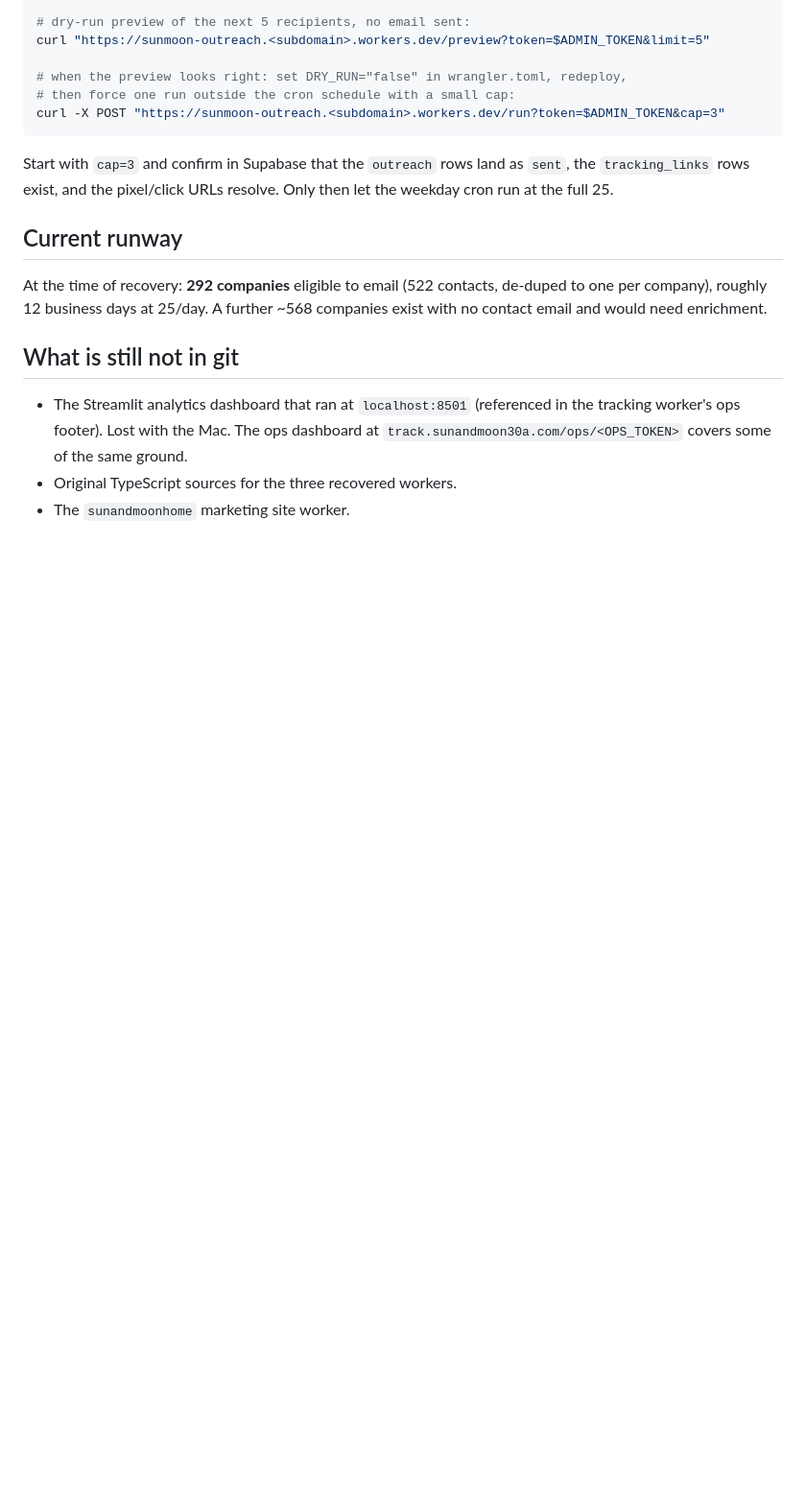
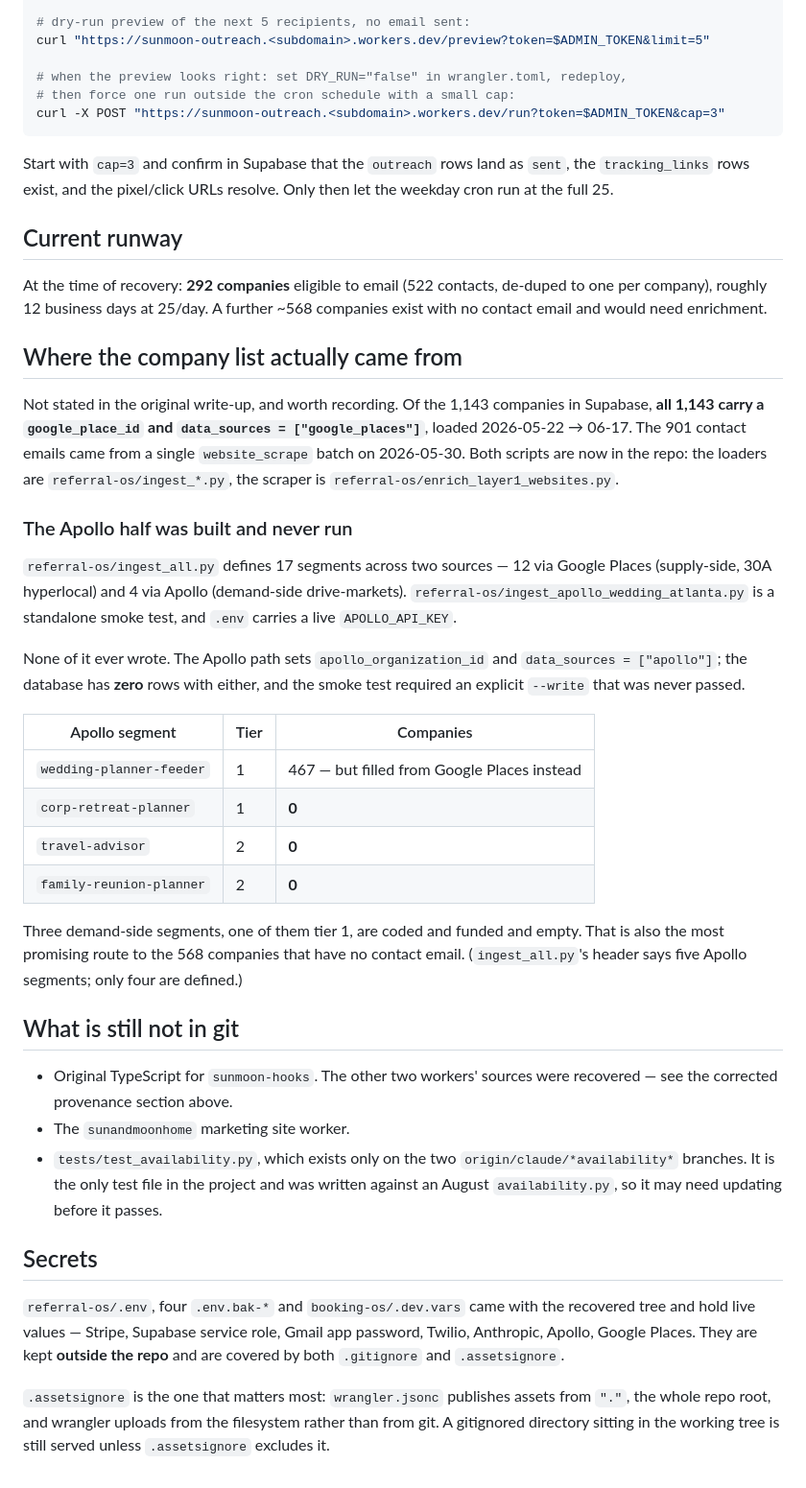
Before and after one commit to crorihuela1/sunandmoon, a Markdown page: docs/RECOVERY.md, the part around one of its changes. Shown at 96% size. Rendered like a GitHub page; blank space fills up the shorter version.

```diff
--- a/docs/RECOVERY.md
+++ b/docs/RECOVERY.md
@@ -141,10 +172,56 @@ At the time of recovery: **292 companies** eligible to email (522 contacts,
 de-duped to one per company), roughly 12 business days at 25/day. A further
 ~568 companies exist with no contact email and would need enrichment.
 
+## Where the company list actually came from
+
+Not stated in the original write-up, and worth recording. Of the 1,143 companies
+in Supabase, **all 1,143 carry a `google_place_id` and `data_sources =
+["google_places"]`**, loaded 2026-05-22 → 06-17. The 901 contact emails came
+from a single `website_scrape` batch on 2026-05-30. Both scripts are now in the
+repo: the loaders are `referral-os/ingest_*.py`, the scraper is
+`referral-os/enrich_layer1_websites.py`.
+
+### The Apollo half was built and never run
+
+`referral-os/ingest_all.py` defines 17 segments across two sources — 12 via
+Google Places (supply-side, 30A hyperlocal) and 4 via Apollo (demand-side
+drive-markets). `referral-os/ingest_apollo_wedding_atlanta.py` is a standalone
+smoke test, and `.env` carries a live `APOLLO_API_KEY`.
+
+None of it ever wrote. The Apollo path sets `apollo_organization_id` and
+`data_sources = ["apollo"]`; the database has **zero** rows with either, and the
+smoke test required an explicit `--write` that was never passed.
+
+| Apollo segment | Tier | Companies |
+|---|---|---|
+| `wedding-planner-feeder` | 1 | 467 — but filled from Google Places instead |
+| `corp-retreat-planner` | 1 | **0** |
+| `travel-advisor` | 2 | **0** |
+| `family-reunion-planner` | 2 | **0** |
+
+Three demand-side segments, one of them tier 1, are coded and funded and empty.
+That is also the most promising route to the 568 companies that have no contact
+email. (`ingest_all.py`'s header says five Apollo segments; only four are
+defined.)
+
 ## What is still not in git
 
-- The Streamlit analytics dashboard that ran at `localhost:8501` (referenced in
-  the tracking worker's ops footer). Lost with the Mac. The ops dashboard at
-  `track.sunandmoon30a.com/ops/<OPS_TOKEN>` covers some of the same ground.
-- Original TypeScript sources for the three recovered workers.
+- Original TypeScript for `sunmoon-hooks`. The other two workers' sources were
+  recovered — see the corrected provenance section above.
 - The `sunandmoonhome` marketing site worker.
+- `tests/test_availability.py`, which exists only on the two
+  `origin/claude/*availability*` branches. It is the only test file in the
+  project and was written against an August `availability.py`, so it may need
+  updating before it passes.
+
+## Secrets
+
+`referral-os/.env`, four `.env.bak-*` and `booking-os/.dev.vars` came with the
+recovered tree and hold live values — Stripe, Supabase service role, Gmail app
+password, Twilio, Anthropic, Apollo, Google Places. They are kept **outside the
+repo** and are covered by both `.gitignore` and `.assetsignore`.
+
+`.assetsignore` is the one that matters most: `wrangler.jsonc` publishes assets
+from `"."`, the whole repo root, and wrangler uploads from the filesystem rather
+than from git. A gitignored directory sitting in the working tree is still
+served unless `.assetsignore` excludes it.
```
Also changed, not shown: other parts of docs/RECOVERY.md (+40 -9 lines).
